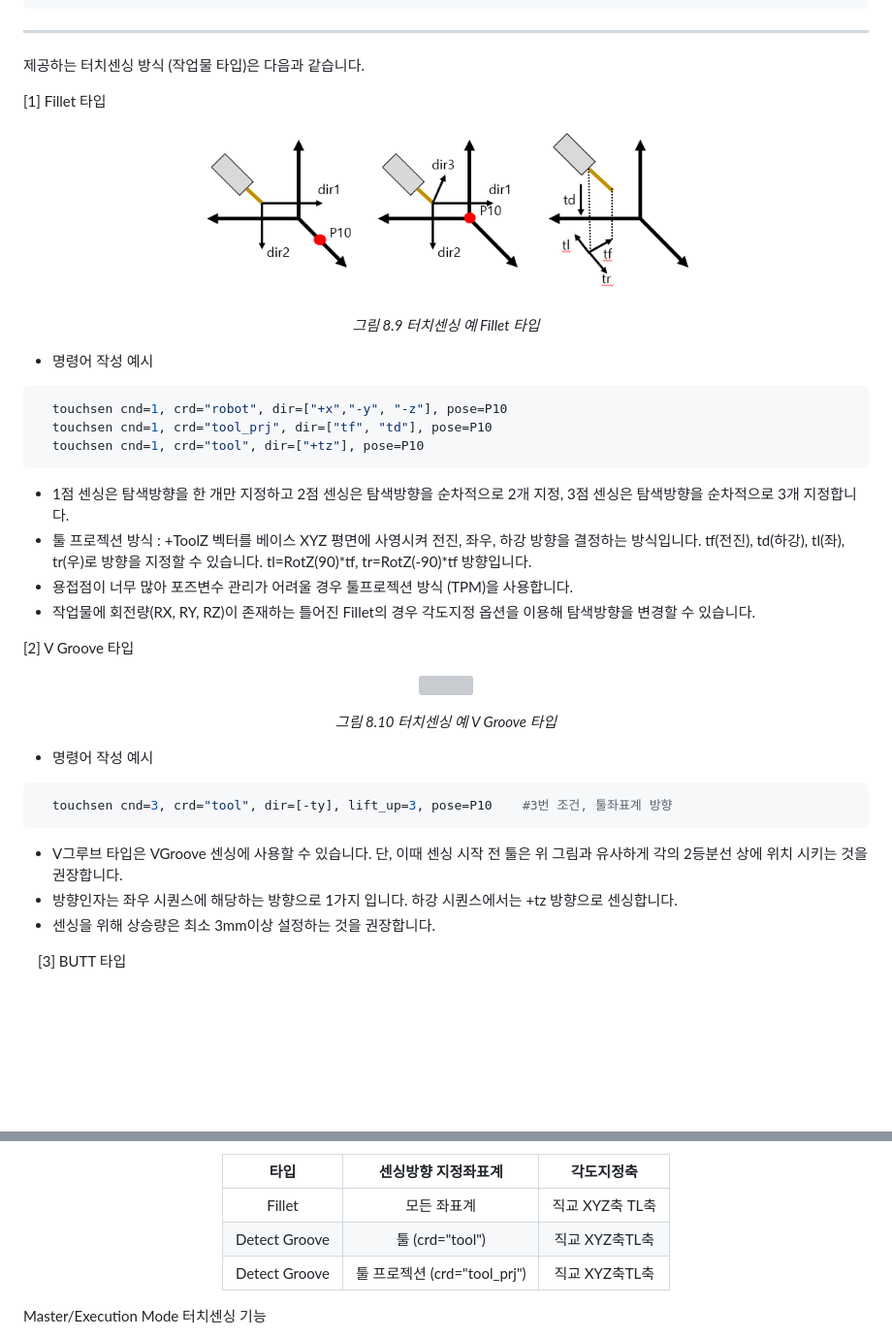
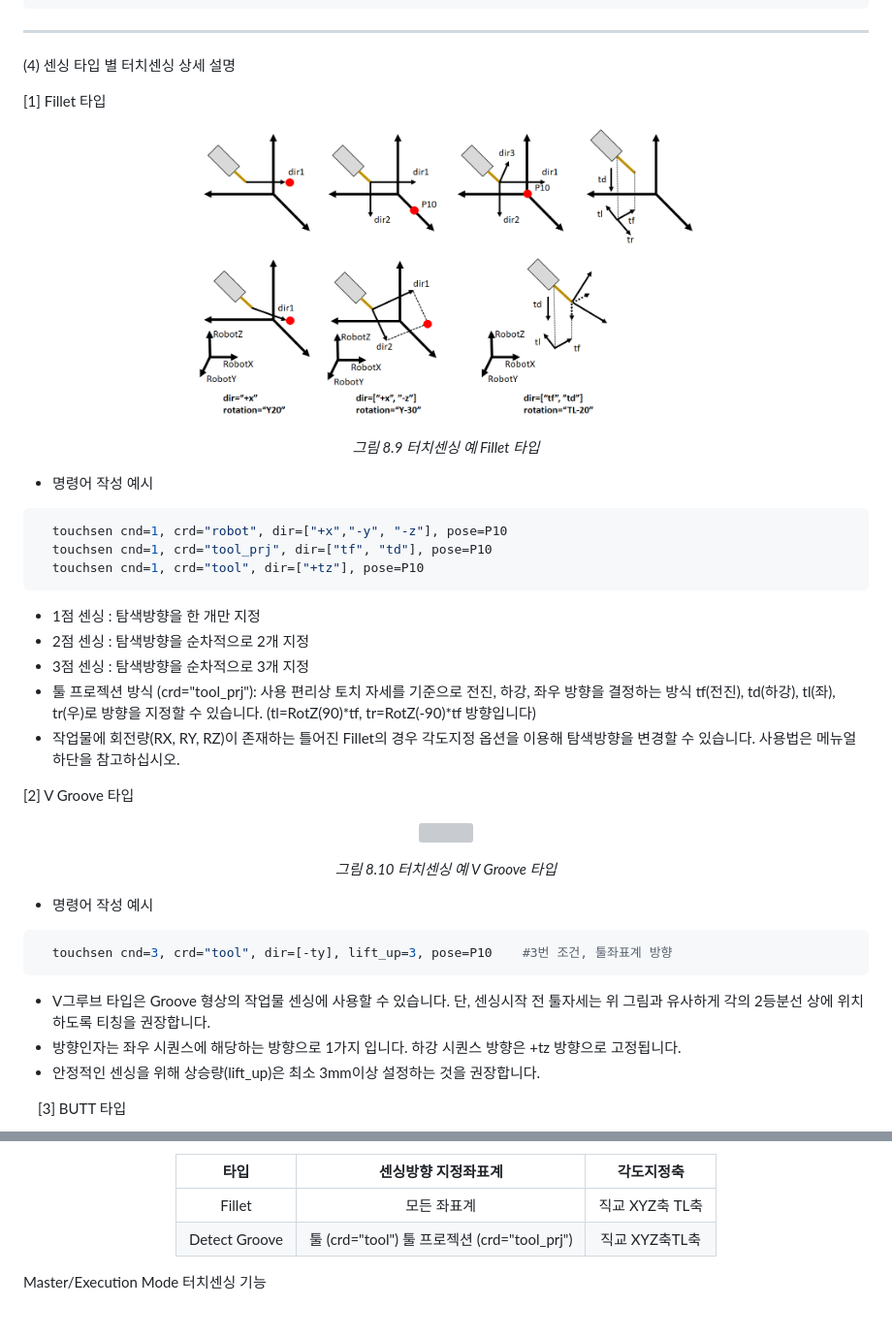
Before and after one commit to hyundai-robotics/doc-arc-weld, a Markdown page: 8_Application_function/2_Touch_sensing/README.md, 2 parts joined by grey strips. Shown at 97% size. GitHub-like rendering; pictures changed too: _assets/8_9.png; blank space fills up the shorter version; grey boxes are pictures that could not be loaded.

Commit message:
터치센싱 메뉴얼 수정

````diff
--- a/8_Application_function/2_Touch_sensing/README.md
+++ b/8_Application_function/2_Touch_sensing/README.md
@@ -78,7 +96,7 @@
 </br>
 
 ---
-제공하는 터치센싱 방식 (작업물 타입)은 다음과 같습니다.
+(4) 센싱 타입 별 터치센싱 상세 설명
 
 [1] Fillet 타입
 
@@ -93,10 +111,13 @@
   touchsen cnd=1, crd="tool_prj", dir=["tf", "td"], pose=P10
   touchsen cnd=1, crd="tool", dir=["+tz"], pose=P10
 ```
-- 1점 센싱은 탐색방향을 한 개만 지정하고 2점 센싱은 탐색방향을 순차적으로 2개 지정, 3점 센싱은 탐색방향을 순차적으로 3개 지정합니다.
-- 툴 프로젝션 방식 : +ToolZ 벡터를 베이스 XYZ 평면에 사영시켜 전진, 좌우, 하강 방향을 결정하는 방식입니다. tf(전진), td(하강), tl(좌), tr(우)로 방향을 지정할 수 있습니다. tl=RotZ(90)*tf, tr=RotZ(-90)*tf 방향입니다.
-- 용접점이 너무 많아 포즈변수 관리가 어려울 경우 툴프로젝션 방식 (TPM)을 사용합니다.
+- 1점 센싱 : 탐색방향을 한 개만 지정
+- 2점 센싱 : 탐색방향을 순차적으로 2개 지정
+- 3점 센싱 : 탐색방향을 순차적으로 3개 지정
+- 툴 프로젝션 방식 (crd="tool_prj"): 사용 편리상 토치 자세를 기준으로 전진, 하강, 좌우 방향을 결정하는 방식
+  tf(전진), td(하강), tl(좌), tr(우)로 방향을 지정할 수 있습니다. (tl=RotZ(90)*tf, tr=RotZ(-90)*tf 방향입니다)
 - 작업물에 회전량(RX, RY, RZ)이 존재하는 틀어진 Fillet의 경우 각도지정 옵션을 이용해 탐색방향을 변경할 수 있습니다.
+  사용법은 메뉴얼 하단을 참고하십시오.
 
 
 
@@ -114,9 +135,9 @@
 ```python
   touchsen cnd=3, crd="tool", dir=[-ty], lift_up=3, pose=P10    #3번 조건, 툴좌표계 방향
 ```
-- V그루브 타입은 VGroove 센싱에 사용할 수 있습니다. 단, 이때 센싱 시작 전 툴은 위 그림과 유사하게 각의 2등분선 상에 위치 시키는 것을 권장합니다.
-- 방향인자는 좌우 시퀀스에 해당하는 방향으로 1가지 입니다. 하강 시퀀스에서는 +tz 방향으로 센싱합니다.
-- 센싱을 위해 상승량은 최소 3mm이상 설정하는 것을 권장합니다.
+- V그루브 타입은 Groove 형상의 작업물 센싱에 사용할 수 있습니다. 단, 센싱시작 전 툴자세는 위 그림과 유사하게 각의 2등분선 상에 위치하도록 티칭을 권장합니다.
+- 방향인자는 좌우 시퀀스에 해당하는 방향으로 1가지 입니다. 하강 시퀀스 방향은 +tz 방향으로 고정됩니다.
+- 안정적인 센싱을 위해 상승량(lift_up)은 최소 3mm이상 설정하는 것을 권장합니다.
 
 
 
@@ -181,8 +215,7 @@ VGroove와 Butt의 경우 하단 좌우센싱 중점에서 작업물 방향으
 | 타입	| 센싱방향 </br> 지정좌표계	| 각도지정축|
 |:---:|:---:|:---:|
 |Fillet	| 모든 좌표계	| 직교 XYZ축 </br>TL축 |
-|Detect Groove |	툴 (crd="tool") |	직교 XYZ축</br>TL축 |
-|Detect Groove	|툴 프로젝션 (crd="tool_prj")	|직교 XYZ축</br>TL축 |
+|Detect Groove |	툴 (crd="tool") </br> 툴 프로젝션 (crd="tool_prj") |	직교 XYZ축</br>TL축 |
 
 </center>
 
````
Also changed, not shown: other parts of 8_Application_function/2_Touch_sensing/README.md (+66 -35 lines).
